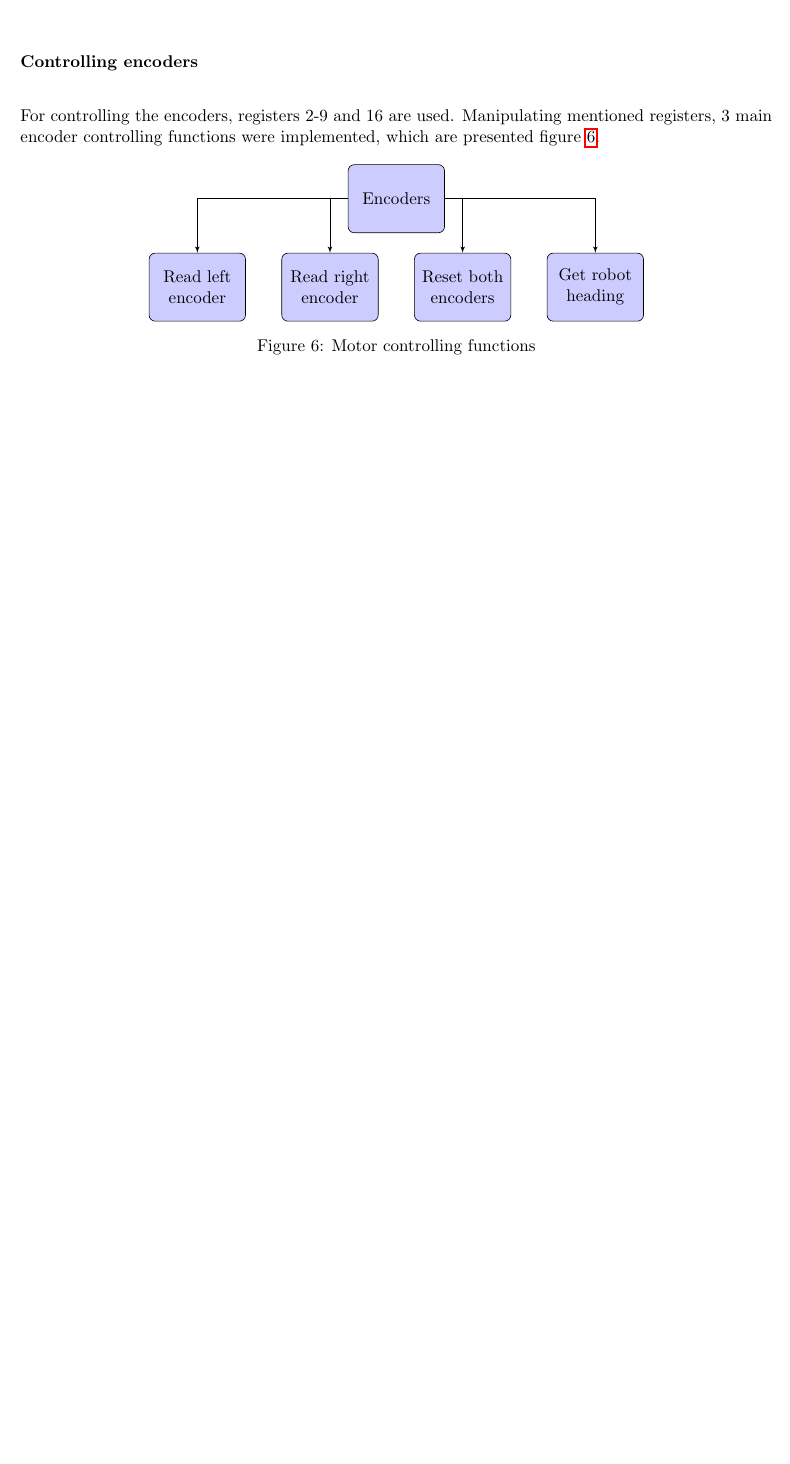
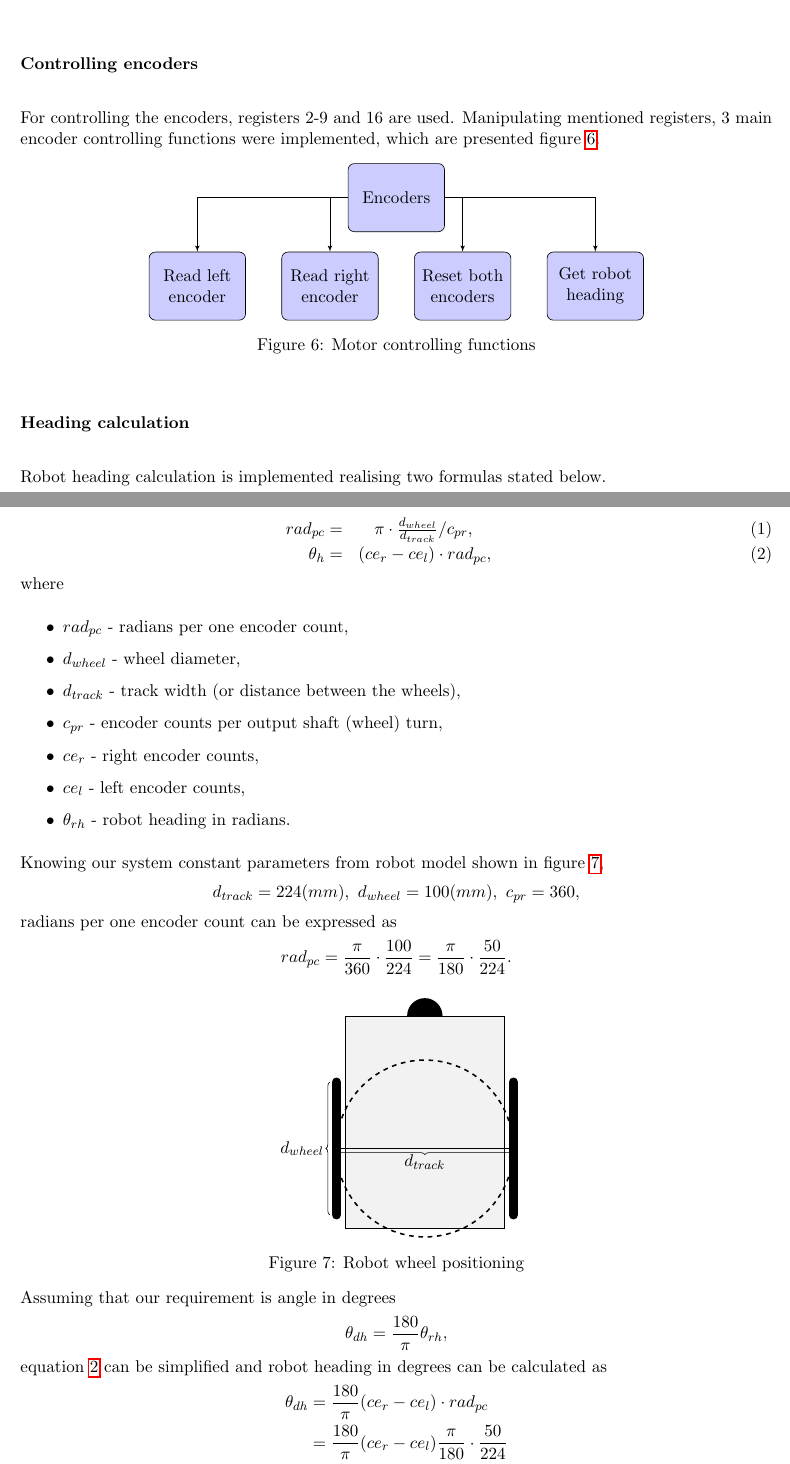
Before and after one commit to FerranGarcia/iWiggle, a LaTeX paper (Documents/report/report.tex, which reads Documents/report/parts/motion_module.tex): part of page 9 of 14 before the commit and two parts of pages 9 and 10 of 15 after it, the two joined at a grey line, cut so that both start at the same text, the shorter picture padded with empty space. Compiled offline with pdfLaTeX.

Commit message:
Added more text to motion module

```diff
--- a/Documents/report/parts/motion_module.tex
+++ b/Documents/report/parts/motion_module.tex
@@ -125,3 +126,90 @@ Manipulating mentioned registers, 3 main encoder controlling functions were impl
 	\caption{Motor controlling functions}
 	\label{fig:encoder_structure}
 \end{figure}
+
+
+\paragraph{Heading calculation}
+
+Robot heading calculation is implemented realising two formulas stated below.
+%$$
+%radiansPerCount = \pi* (wheelDiameter/trackWidth) / countsPerRevolution
+%$$
+%and
+%$$
+%heading = (countsEncoderRight - countsEncoderLeft) * radiansPerCount
+%$$
+
+\begin{eqnarray}
+rad_{pc}  = & \pi \cdot \frac{ d_{wheel} }{ d_{track} } / c_{pr}	,			\\
+\theta_{h} = & (ce_{r} - ce_{l} ) \cdot rad_{pc} ,
+\label{eq:rb_heading}
+\end{eqnarray}
+where
+\begin{itemize}
+	\item $rad_{pc}$ - radians per one encoder count,
+	\item $d_{wheel}$ - wheel diameter,
+	\item $d_{track}$ - track width (or distance between the wheels), %as in figure \ref{fig:rb_wheel_graph},
+	\item $c_{pr}$ - encoder counts per output shaft (wheel) turn,
+	\item $ce_{r}$ - right encoder counts,
+	\item $ce_{l}$ - left encoder counts,
+	\item $\theta_{rh}$ - robot heading in radians.
+\end{itemize}
+
+Knowing our system constant parameters from robot model shown in figure \ref{fig:rb_wheel_graph},
+$$
+d_{track} = 224 (mm), \ d_{wheel}=100 (mm), \ c_{pr}=360,
+$$
+radians per one encoder count can be expressed as
+$$
+rad_{pc}  = \frac{\pi}{360}\cdot \frac{ 100 }{ 224 } = \frac{\pi}{180}\cdot \frac{ 50 }{ 224 }.
+$$
+
+\begin{figure}[!ht]
+	\centering
+	\begin{tikzpicture}
+	\def\whDist{2}
+	\def\whRad{1.5}
+	\def\thirdWheel{3}
+	\def\rectBound{0.3}
+
+	% wheels
+	\draw[line width=6pt, line cap=round] (-\whDist, -\whRad) -- (-\whDist, \whRad);
+	\draw[line width=6pt, line cap=round] (\whDist, -\whRad) -- ( \whDist, \whRad);
+	%third wheel circle
+	\fill[line width = 1pt]  (0, \thirdWheel) circle (0.4);
+
+	%robot box
+	\draw[fill=gray!10] (-\whDist+0.2, -\whRad-\rectBound) rectangle (\whDist-0.2, \thirdWheel);
+
+	% robot circle
+	\draw[line width = 1pt, dashed]  (0, 0) circle (\whDist);
+
+	%axis between wheels
+	\draw[line width = 1pt]  (-\whDist, 0) -- (\whDist, 0);
+	%distance decoration
+	\draw[ decoration={brace}, decorate] (-\whDist-0.15, -\whRad) -- (-\whDist-0.15, \whRad) node[pos=0.5, anchor=east, ] {$d_{wheel}$};
+	%wheel decoration
+	\draw[ decoration={brace, mirror, raise=0.05cm}, decorate] (-\whDist, 0) -- (\whDist, 0) node[pos=0.5, anchor=north] {$d_{track}$};
+
+	\end{tikzpicture}
+	\caption{Robot wheel positioning}
+	\label{fig:rb_wheel_graph}
+\end{figure}
+% optional new page
+% to adjust figure
+Assuming that our requirement is angle in degrees
+$$
+\theta_{dh} =  \frac{180}{\pi} \theta_{rh},
+$$
+equation \ref{eq:rb_heading} can be simplified and robot heading in degrees can be calculated as
+\begin{align*}
+\theta_{dh}
+& = \frac{180}{\pi} (ce_{r} - ce_{l} ) \cdot rad_{pc} 								\\
+& = \frac{180}{\pi} (ce_{r} - ce_{l} )   \frac{\pi}{180}\cdot \frac{ 50 }{ 224 } 	\\
+& = (ce_{r} - ce_{l} ) \cdot \frac{ 50 }{ 224 } 									\\
+& \Longrightarrow \\
+\theta_{dh}
+& = (ce_{r} - ce_{l} ) \cdot \frac{ d_{wheel} }{ 2\cdot d_{track} } .
+\end{align*}
+
+Having the left and right encoder counts, these equations enable to estimate wheeled robot's position.
--- a/Documents/report/report.tex
+++ b/Documents/report/report.tex
@@ -6,6 +6,7 @@
 \usepackage{amssymb}
 \usepackage{anysize}
 \usepackage{graphicx}
+\usepackage{subcaption}
 \graphicspath{ {./images/}, {./parts/igor/} }
 \usepackage{color}
 \usepackage{xcolor}
```
Also changed, not shown: Documents/report/parts/motion_module.tex (23 more changed lines).
